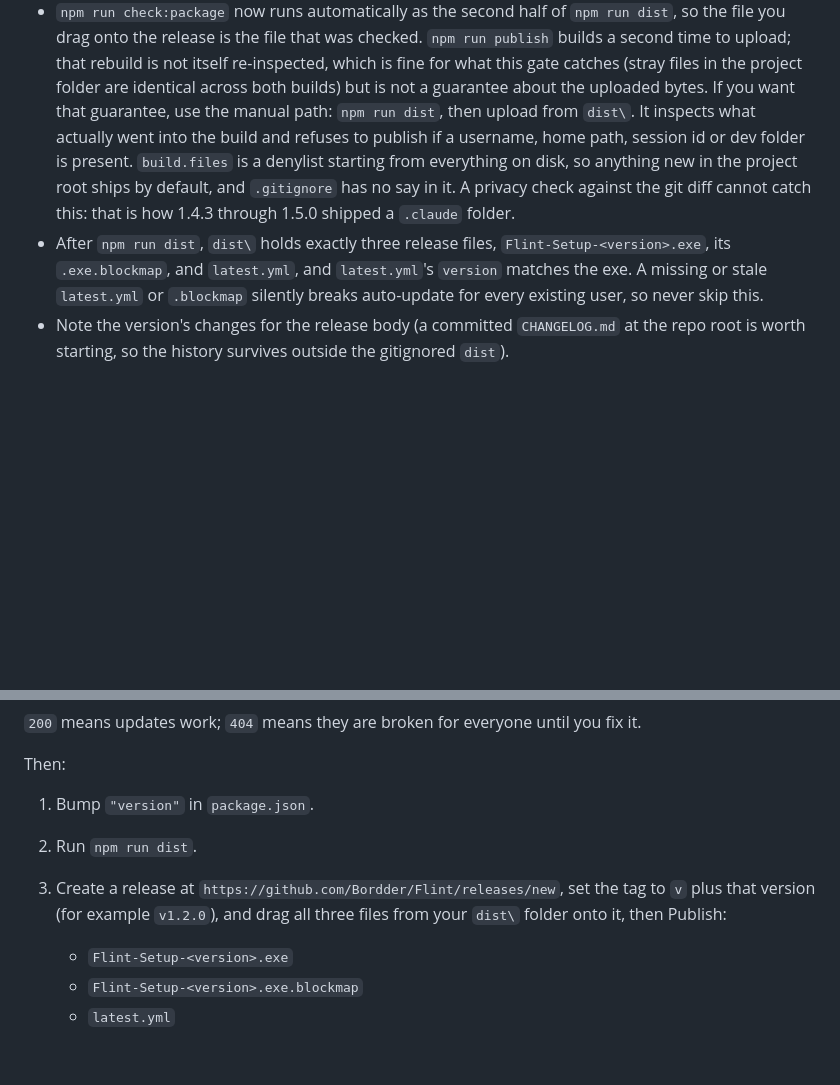
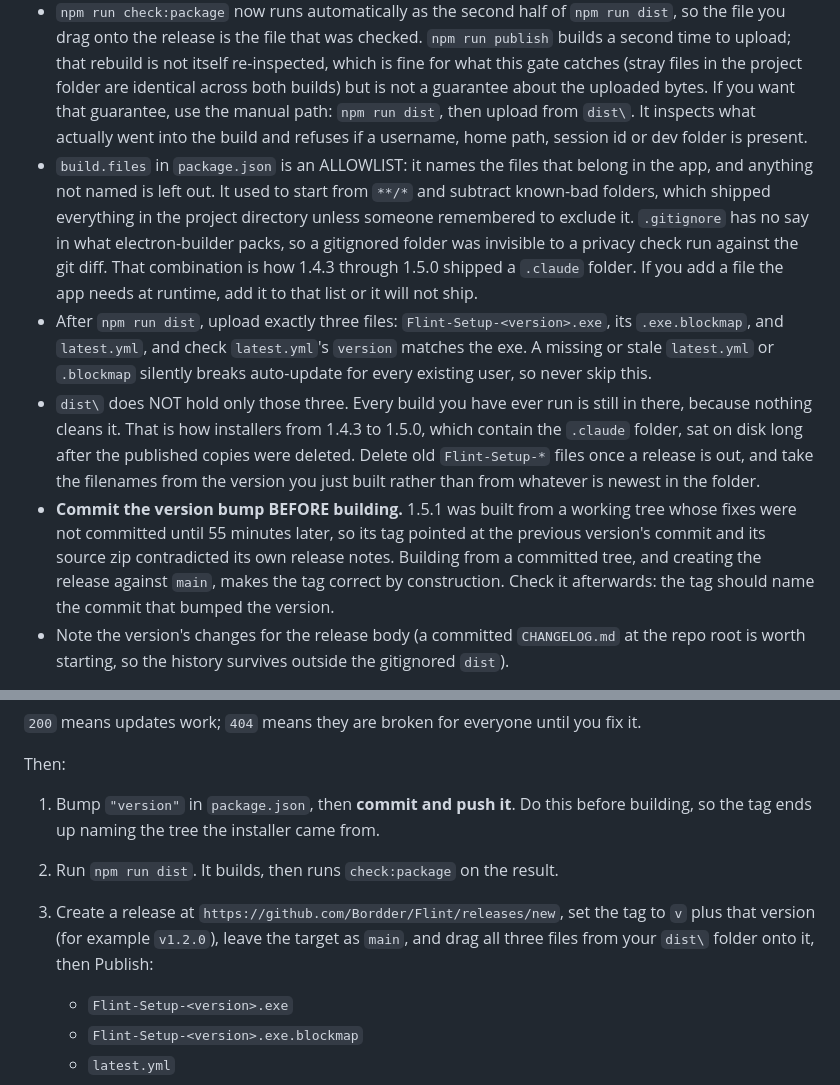
Before and after one commit to Bordder/Flint, a Markdown page: MAINTAINING.md, 2 parts joined by grey strips. GitHub-like rendering; blank space fills up the shorter version.

```diff
--- a/MAINTAINING.md
+++ b/MAINTAINING.md
@@ -55,16 +55,31 @@ Before you publish, make sure the build is sound:
   fine for what this gate catches (stray files in the project folder are identical
   across both builds) but is not a guarantee about the uploaded bytes. If you want
   that guarantee, use the manual path: `npm run dist`, then upload from `dist\`.
-  It inspects what actually went
-  into the build and refuses to publish if a username, home path, session id or dev
-  folder is present. `build.files` is a denylist starting from everything on disk, so
-  anything new in the project root ships by default, and `.gitignore` has no say in it.
-  A privacy check against the git diff cannot catch this: that is how 1.4.3 through
-  1.5.0 shipped a `.claude` folder.
-- After `npm run dist`, `dist\` holds exactly three release files,
-  `Flint-Setup-<version>.exe`, its `.exe.blockmap`, and `latest.yml`, and `latest.yml`'s
-  `version` matches the exe. A missing or stale `latest.yml` or `.blockmap` silently
-  breaks auto-update for every existing user, so never skip this.
+  It inspects what actually went into the build and refuses if a username, home path,
+  session id or dev folder is present.
+- `build.files` in `package.json` is an ALLOWLIST: it names the files that belong in
+  the app, and anything not named is left out. It used to start from `**/*` and
+  subtract known-bad folders, which shipped everything in the project directory unless
+  someone remembered to exclude it. `.gitignore` has no say in what electron-builder
+  packs, so a gitignored folder was invisible to a privacy check run against the git
+  diff. That combination is how 1.4.3 through 1.5.0 shipped a `.claude` folder. If you
+  add a file the app needs at runtime, add it to that list or it will not ship.
+- After `npm run dist`, upload exactly three files: `Flint-Setup-<version>.exe`, its
+  `.exe.blockmap`, and `latest.yml`, and check `latest.yml`'s `version` matches the exe.
+  A missing or stale `latest.yml` or `.blockmap` silently breaks auto-update for every
+  existing user, so never skip this.
+- `dist\` does NOT hold only those three. Every build you have ever run is still in
+  there, because nothing cleans it. That is how installers from 1.4.3 to 1.5.0, which
+  contain the `.claude` folder, sat on disk long after the published copies were
+  deleted. Delete old `Flint-Setup-*` files once a release is out, and take the
+  filenames from the version you just built rather than from whatever is newest in the
+  folder.
+- **Commit the version bump BEFORE building.** 1.5.1 was built from a working tree whose
+  fixes were not committed until 55 minutes later, so its tag pointed at the previous
+  version's commit and its source zip contradicted its own release notes. Building from
+  a committed tree, and creating the release against `main`, makes the tag correct by
+  construction. Check it afterwards: the tag should name the commit that bumped the
+  version.
 - Note the version's changes for the release body (a committed `CHANGELOG.md` at the
   repo root is worth starting, so the history survives outside the gitignored `dist`).
 
@@ -85,11 +100,12 @@ curl -sI https://github.com/Bordder/Flint/releases/download/v<version>/latest.ym
 
 Then:
 
-1. Bump `"version"` in `package.json`.
-2. Run `npm run dist`.
+1. Bump `"version"` in `package.json`, then **commit and push it**. Do this before
+   building, so the tag ends up naming the tree the installer came from.
+2. Run `npm run dist`. It builds, then runs `check:package` on the result.
 3. Create a release at `https://github.com/Bordder/Flint/releases/new`, set the
-   tag to `v` plus that version (for example `v1.2.0`), and drag all three files
-   from your `dist\` folder onto it, then Publish:
+   tag to `v` plus that version (for example `v1.2.0`), leave the target as `main`,
+   and drag all three files from your `dist\` folder onto it, then Publish:
    - `Flint-Setup-<version>.exe`
    - `Flint-Setup-<version>.exe.blockmap`
    - `latest.yml`
```
Also changed, not shown: CLAUDE.md (added, +61 -0 lines).
